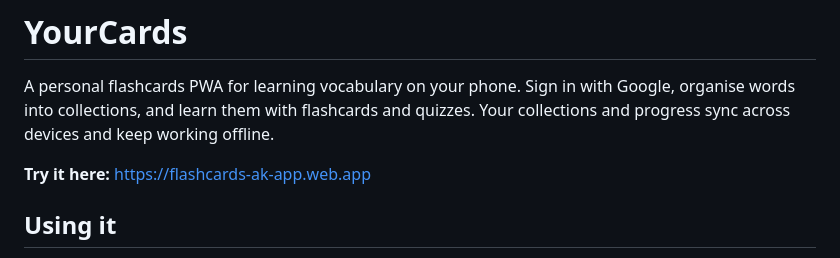
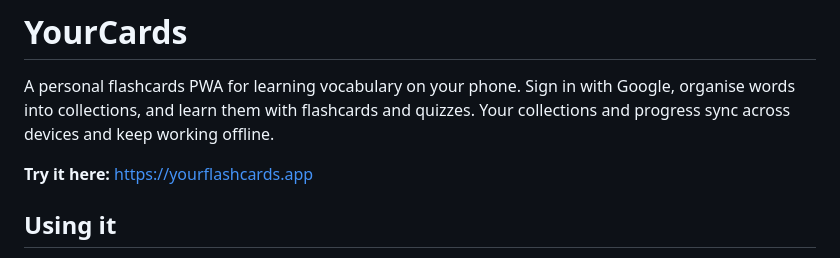
Before and after one commit to anton-g-kulikov/flashcards, a Markdown page: README.md, the part around the change. Drawn GitHub-style.

Commit message:
Link to yourflashcards.app
Co-Authored-By: Claude Opus 5.5 <noreply@anthropic.com>

```diff
--- a/README.md
+++ b/README.md
@@ -4,7 +4,7 @@ A personal flashcards PWA for learning vocabulary on your phone. Sign in with Go
 words into collections, and learn them with flashcards and quizzes. Your collections and progress
 sync across devices and keep working offline.
 
-**Try it here:** https://flashcards-ak-app.web.app
+**Try it here:** https://yourflashcards.app
 
 ## Using it
 
```
Also changed, not shown: _meta/system-documentation.md (+4 -1 lines).
